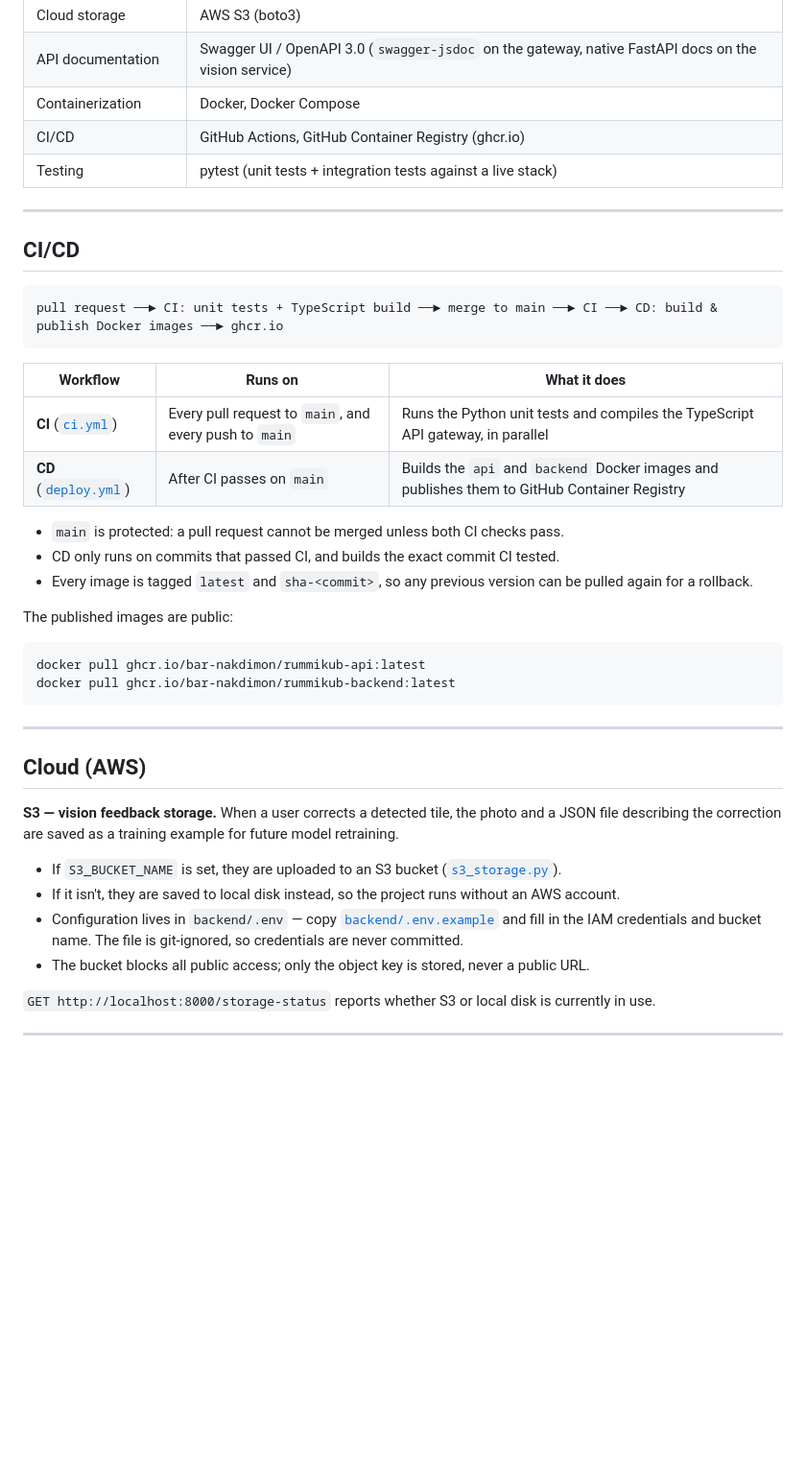
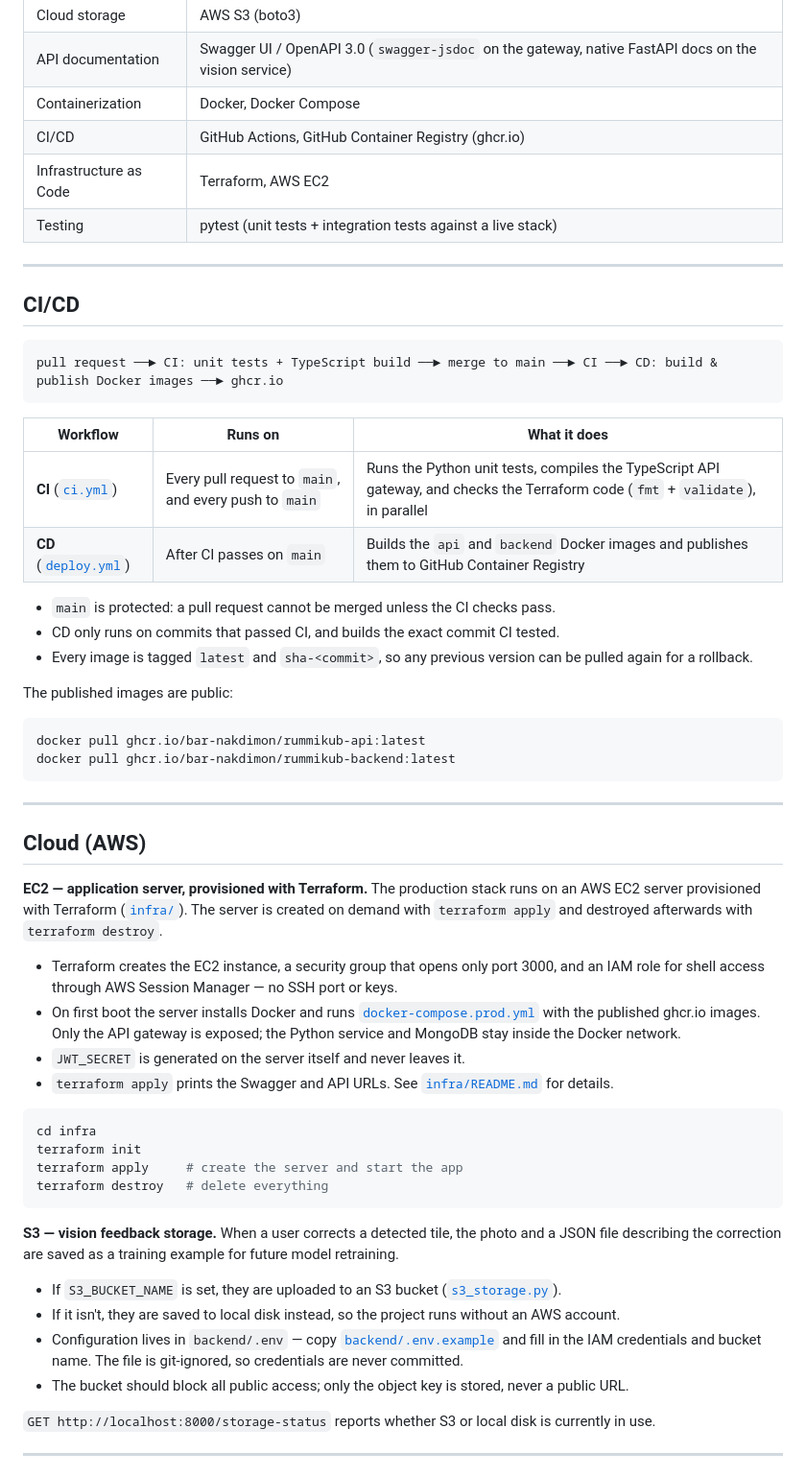
Before and after one commit to bar-nakdimon/AI-Rummikub-project, a Markdown page: README.md, the part around one of its changes. Shown at 96% size. Rendered like a GitHub page; blank space fills up the shorter version.

Commit message:
Document Terraform and EC2 deployment in README
- Cloud (AWS): add an EC2 section describing the Terraform-provisioned
  server, the production compose stack and the apply/destroy commands
- CI/CD: mention the Terraform fmt/validate check
- Tech Stack: add Terraform and AWS EC2
- Project Structure: add infra/ and docker-compose.prod.yml
- Reword the S3 bucket access note

````diff
--- a/README.md
+++ b/README.md
@@ -83,6 +83,7 @@ The whole stack runs locally with a single `docker compose up`.
 | API documentation | Swagger UI / OpenAPI 3.0 (`swagger-jsdoc` on the gateway, native FastAPI docs on the vision service) |
 | Containerization | Docker, Docker Compose |
 | CI/CD | GitHub Actions, GitHub Container Registry (ghcr.io) |
+| Infrastructure as Code | Terraform, AWS EC2 |
 | Testing | pytest (unit tests + integration tests against a live stack) |
 
 ---
@@ -95,10 +96,10 @@ pull request ──► CI: unit tests + TypeScript build ──► merge to main
 
 | Workflow | Runs on | What it does |
 |---|---|---|
-| **CI** ([`ci.yml`](.github/workflows/ci.yml)) | Every pull request to `main`, and every push to `main` | Runs the Python unit tests and compiles the TypeScript API gateway, in parallel |
+| **CI** ([`ci.yml`](.github/workflows/ci.yml)) | Every pull request to `main`, and every push to `main` | Runs the Python unit tests, compiles the TypeScript API gateway, and checks the Terraform code (`fmt` + `validate`), in parallel |
 | **CD** ([`deploy.yml`](.github/workflows/deploy.yml)) | After CI passes on `main` | Builds the `api` and `backend` Docker images and publishes them to GitHub Container Registry |
 
-- `main` is protected: a pull request cannot be merged unless both CI checks pass.
+- `main` is protected: a pull request cannot be merged unless the CI checks pass.
 - CD only runs on commits that passed CI, and builds the exact commit CI tested.
 - Every image is tagged `latest` and `sha-<commit>`, so any previous version can be pulled again for a rollback.
 
@@ -113,12 +114,26 @@ docker pull ghcr.io/bar-nakdimon/rummikub-backend:latest
 
 ## Cloud (AWS)
 
+**EC2 — application server, provisioned with Terraform.** The production stack runs on an AWS EC2 server provisioned with Terraform ([`infra/`](infra/)). The server is created on demand with `terraform apply` and destroyed afterwards with `terraform destroy`.
+
+- Terraform creates the EC2 instance, a security group that opens only port 3000, and an IAM role for shell access through AWS Session Manager — no SSH port or keys.
+- On first boot the server installs Docker and runs [`docker-compose.prod.yml`](docker-compose.prod.yml) with the published ghcr.io images. Only the API gateway is exposed; the Python service and MongoDB stay inside the Docker network.
+- `JWT_SECRET` is generated on the server itself and never leaves it.
+- `terraform apply` prints the Swagger and API URLs. See [`infra/README.md`](infra/README.md) for details.
+
+```bash
+cd infra
+terraform init
+terraform apply     # create the server and start the app
+terraform destroy   # delete everything
+```
+
 **S3 — vision feedback storage.** When a user corrects a detected tile, the photo and a JSON file describing the correction are saved as a training example for future model retraining.
 
 - If `S3_BUCKET_NAME` is set, they are uploaded to an S3 bucket ([`s3_storage.py`](backend/vision/s3_storage.py)).
 - If it isn't, they are saved to local disk instead, so the project runs without an AWS account.
 - Configuration lives in `backend/.env` — copy [`backend/.env.example`](backend/.env.example) and fill in the IAM credentials and bucket name. The file is git-ignored, so credentials are never committed.
-- The bucket blocks all public access; only the object key is stored, never a public URL.
+- The bucket should block all public access; only the object key is stored, never a public URL.
 
 `GET http://localhost:8000/storage-status` reports whether S3 or local disk is currently in use.
 
````
Also changed, not shown: other parts of README.md (+4 -2 lines).
